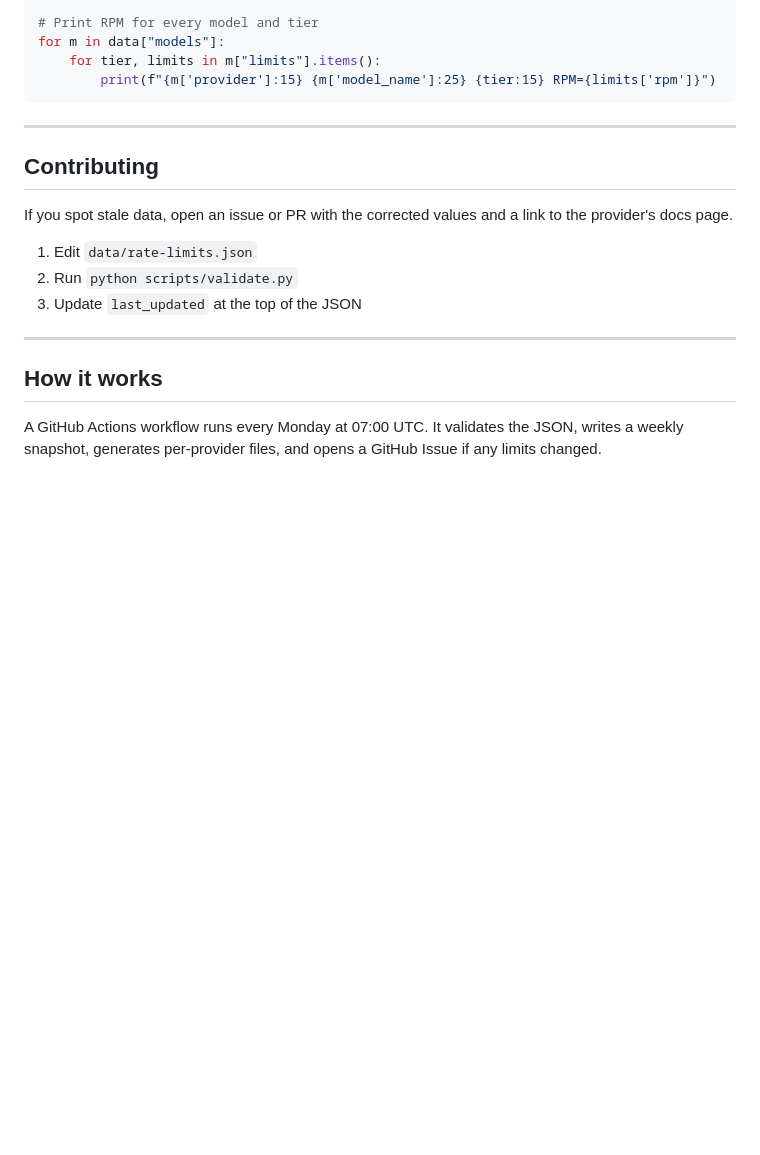
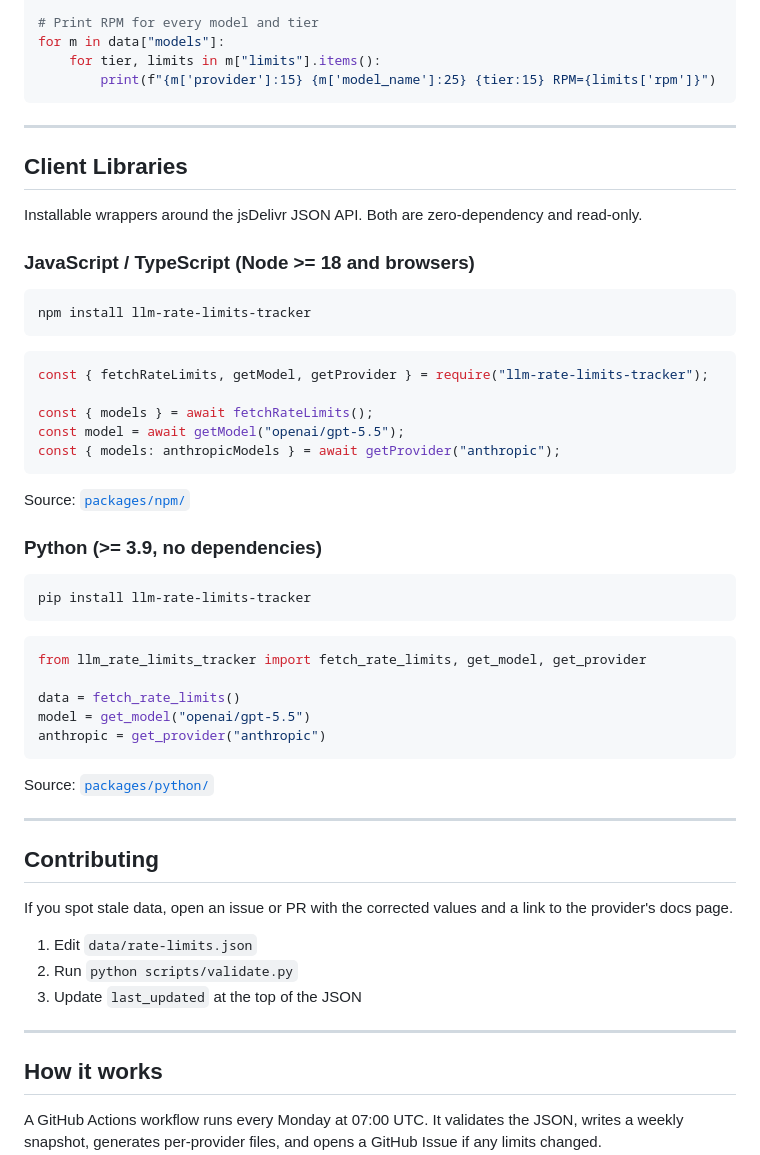
Before and after one commit to llerandi/llm-rate-limits-tracker, a Markdown page: README.md, the part around one of its changes. Rendered like a GitHub page; blank space fills up the shorter version.

Commit message:
docs(readme): update

````diff
--- a/README.md
+++ b/README.md
@@ -94,6 +94,44 @@ for m in data["models"]:
 
 ---
 
+## Client Libraries
+
+Installable wrappers around the jsDelivr JSON API. Both are zero-dependency and read-only.
+
+### JavaScript / TypeScript (Node >= 18 and browsers)
+
+```bash
+npm install llm-rate-limits-tracker
+```
+
+```js
+const { fetchRateLimits, getModel, getProvider } = require("llm-rate-limits-tracker");
+
+const { models } = await fetchRateLimits();
+const model = await getModel("openai/gpt-5.5");
+const { models: anthropicModels } = await getProvider("anthropic");
+```
+
+Source: [`packages/npm/`](packages/npm/)
+
+### Python (>= 3.9, no dependencies)
+
+```bash
+pip install llm-rate-limits-tracker
+```
+
+```python
+from llm_rate_limits_tracker import fetch_rate_limits, get_model, get_provider
+
+data = fetch_rate_limits()
+model = get_model("openai/gpt-5.5")
+anthropic = get_provider("anthropic")
+```
+
+Source: [`packages/python/`](packages/python/)
+
+---
+
 ## Contributing
 
 If you spot stale data, open an issue or PR with the corrected values and a link to the provider's docs page.
````
Also changed, not shown: other parts of README.md (+1 -1 lines).
